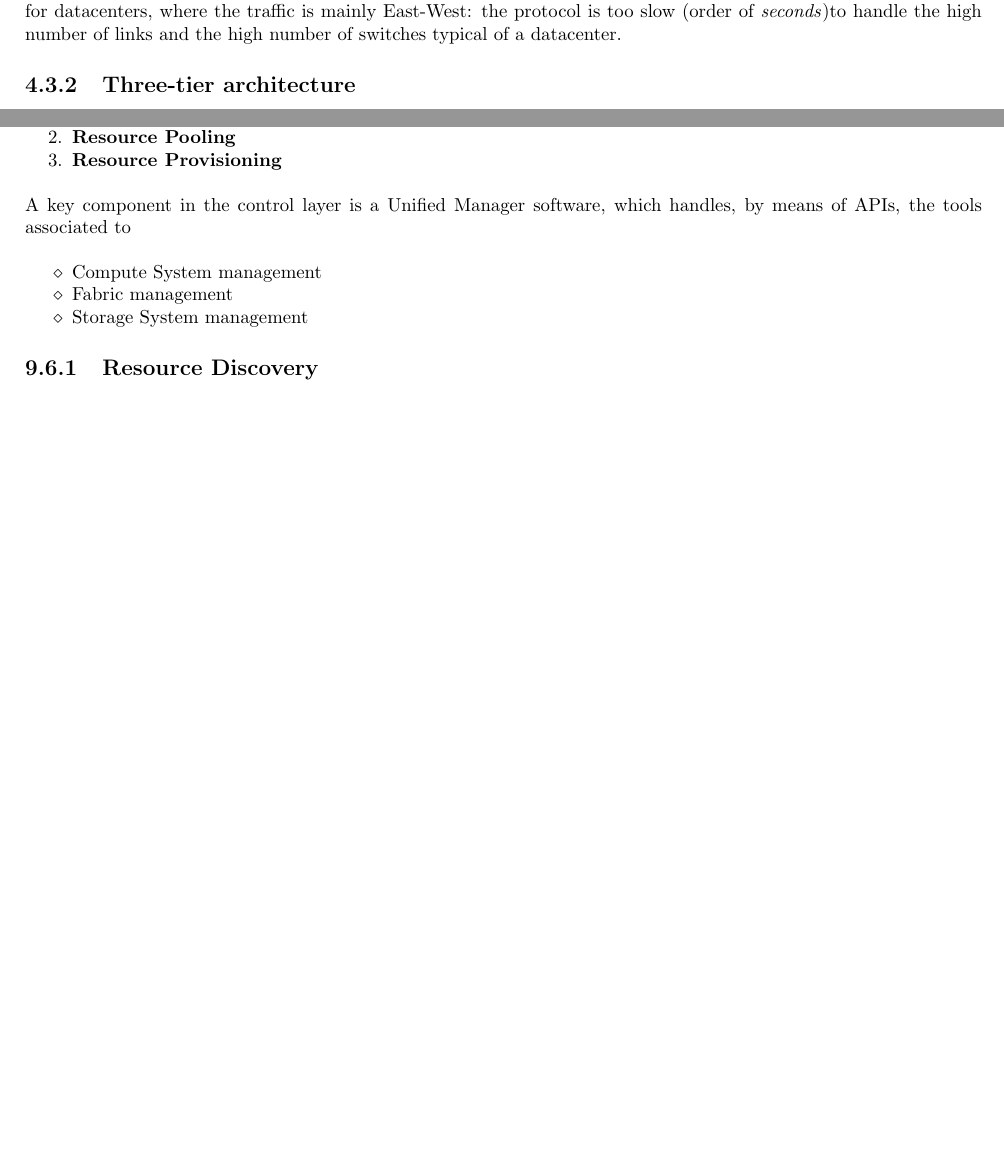
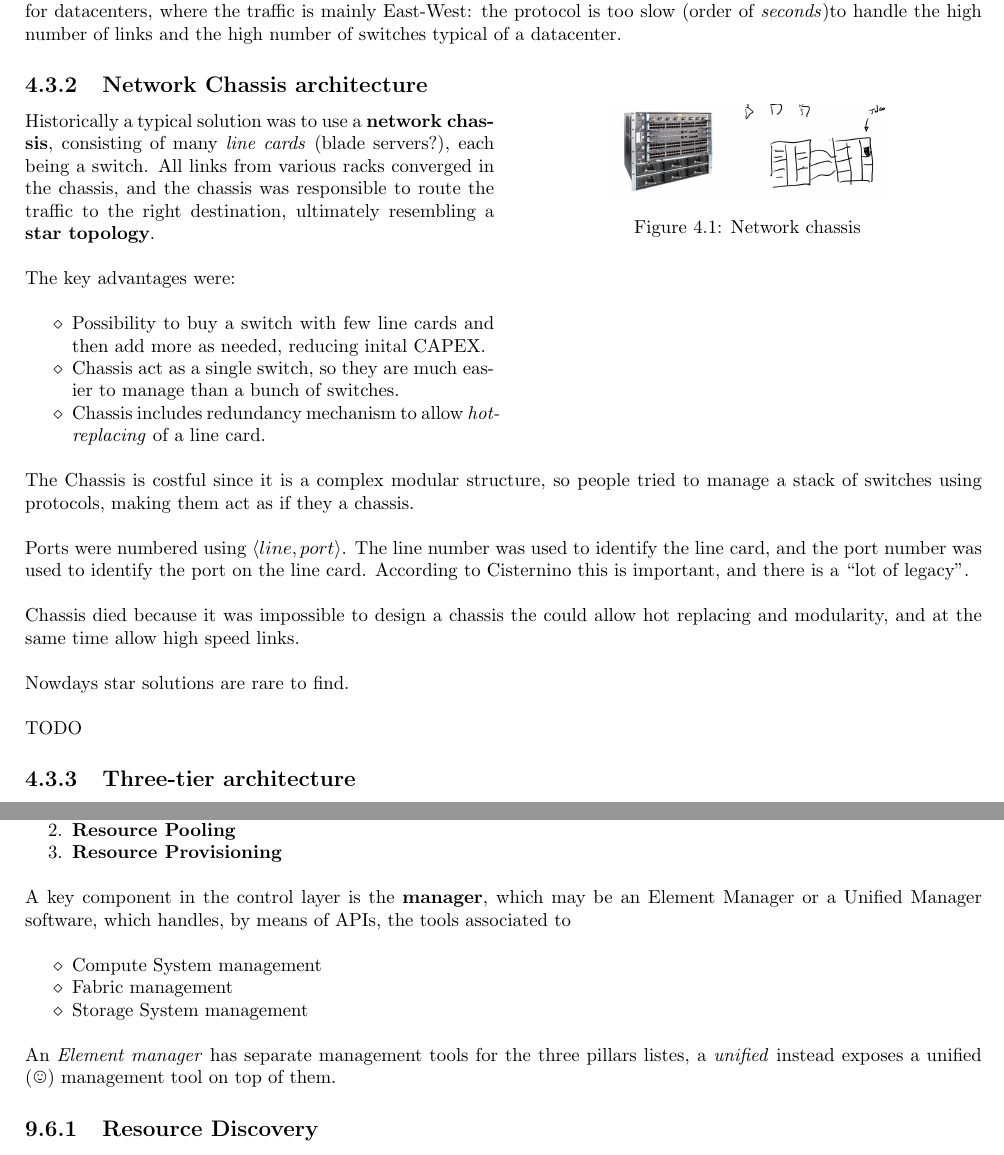
Before and after one commit to frenzis01/UniPi-Notes, a LaTeX thesis (ICT-INFR - ICT Infrastructures/main.tex, which reads ICT-INFR - ICT Infrastructures/chapters/4.tex, ICT-INFR - ICT Infrastructures/chapters/9.tex): two parts of pages 23 and 49 of 70, joined at a grey line, cut so that both start at the same text, the shorter picture padded with empty space. Compiled offline with pdfLaTeX.

Commit message:
adding chassis notes

```diff
--- a/ICT-INFR - ICT Infrastructures/chapters/4.tex
+++ b/ICT-INFR - ICT Infrastructures/chapters/4.tex
@@ -87,6 +87,41 @@ In case of link failure, RSTP is able to adjust the logical tree, blocking the l
 
 RSTP can be used in campus networks or other networks exhibiting primarily North-South traffic, but it is not suitable for datacenters, where the traffic is mainly East-West:
 the protocol is too slow (order of \textit{seconds})to handle the high number of links and the high number of switches typical of a datacenter.
+
+\subsection{Network Chassis architecture}
+
+\begin{paracol}{2}
+
+   Historically a typical solution was to use a \textbf{network chassis}, consisting of many \textit{line cards} (blade servers?), each being a switch.
+   All links from various racks converged in the chassis, and the chassis was responsible to route the traffic to the right destination, ultimately resembling a \textbf{star topology}.
+
+   The key advantages were:
+   \begin{itemize}
+      \item Possibility to buy a switch with few line cards and then add more as needed, reducing inital CAPEX.
+      \item Chassis act as a single switch, so they are much easier to manage than a bunch of switches.
+      \item Chassis includes redundancy mechanism to allow \textit{hot-replacing} of a line card.
+   \end{itemize}
+
+   \switchcolumn
+
+   \begin{figure}[htbp]
+      \centering
+      \includegraphics{images/network_chassis.png}
+      \caption{Network chassis}
+      \label{fig:network_chassis}
+   \end{figure}
+
+\end{paracol}
+
+The Chassis is costful since it is a complex modular structure, so people tried to manage a stack of switches using protocols, making them act as if they a chassis.
+
+Ports were numbered using $\langle line , port\rangle$. The line number was used to identify the line card, and the port number was used to identify the port on the line card. According to Cisternino this is important, and there is a ``lot of legacy''.
+
+Chassis died because it was impossible to design a chassis the could allow hot replacing and modularity, and at the same time allow high speed links.
+
+Nowdays star solutions are rare to find.
+
+TODO
 
 \subsection{Three-tier architecture}
 \begin{paracol}{2}
--- a/ICT-INFR - ICT Infrastructures/chapters/9.tex
+++ b/ICT-INFR - ICT Infrastructures/chapters/9.tex
@@ -200,12 +201,13 @@ The steps towards provisioning a resource are three
    \item \textbf{Resource Provisioning}
 \end{enumerate}
 
-A key component in the control layer is a Unified Manager software, which handles, by means of APIs, the tools associated to
+A key component in the control layer is the \textbf{manager}, which may be an Element Manager or a Unified Manager software, which handles, by means of APIs, the tools associated to
 \begin{itemize}
    \item Compute System management
    \item Fabric management
    \item Storage System management
 \end{itemize}
+An \textit{Element manager} has separate management tools for the three pillars listes, a \textit{unified} instead exposes a unified (\smiley) management tool on top of them.
 
 \subsection{Resource Discovery}
 The control layer enables \textbf{unified manager} to learn about resources that are available for service deployment
```
Also changed, not shown: ICT-INFR - ICT Infrastructures/images/network_chassis.png (added), ICT-INFR - ICT Infrastructures/chapters/9.tex (14 more changed lines).
